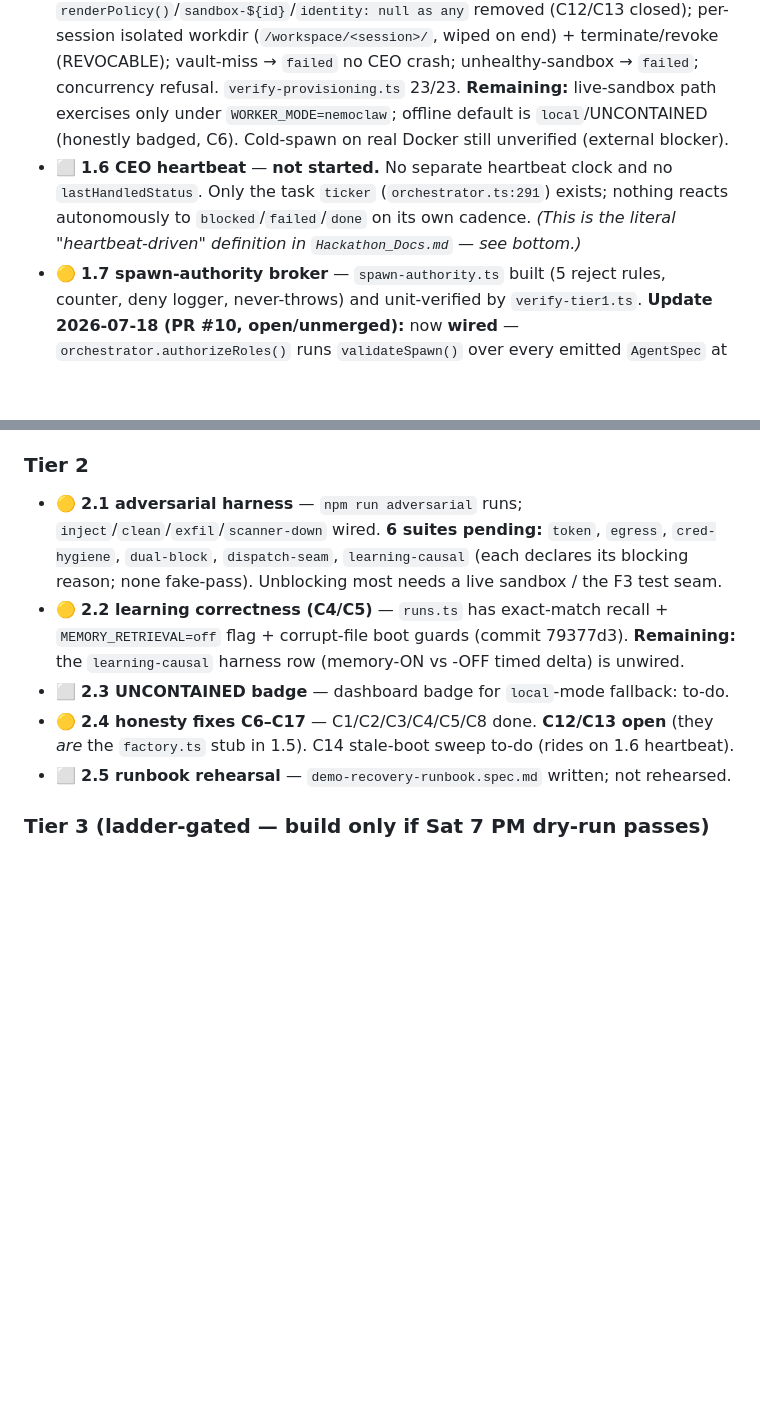
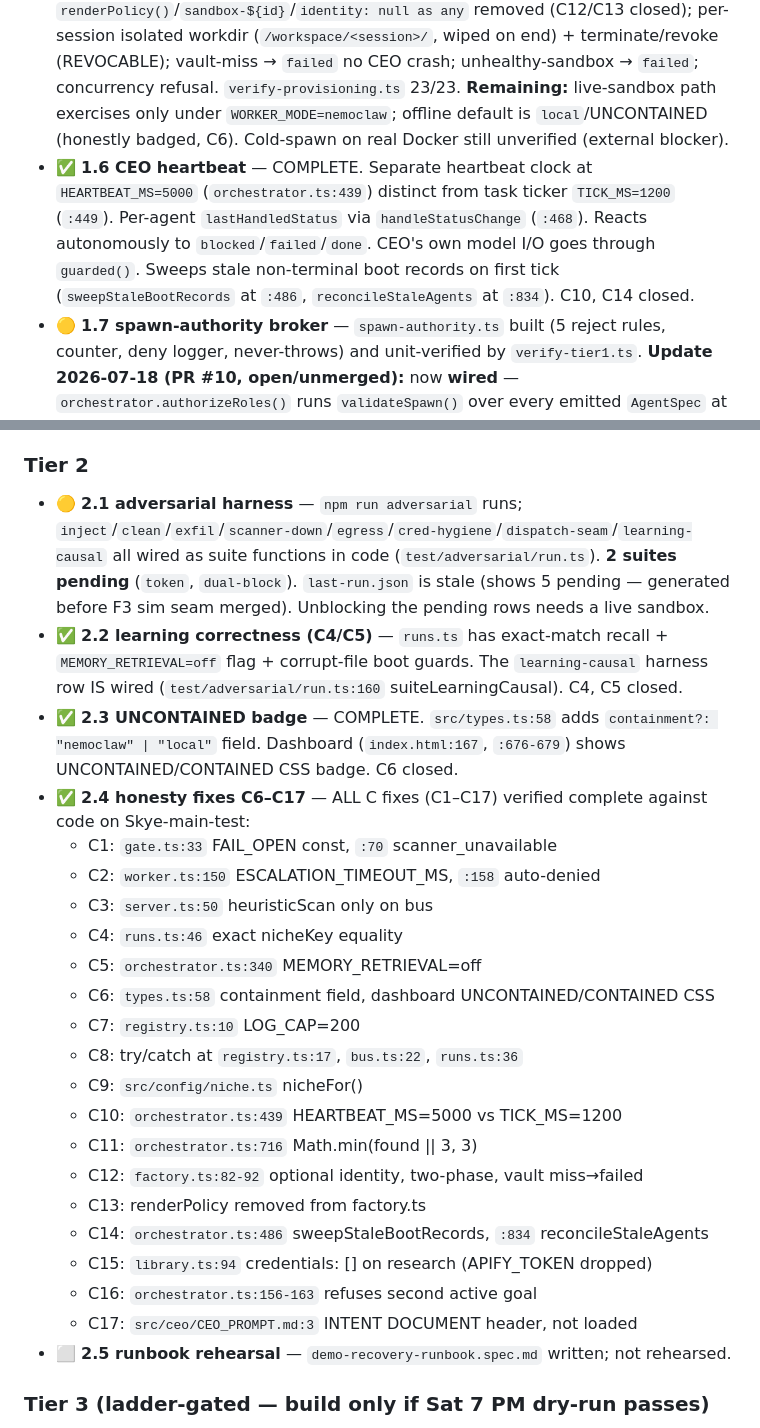
Before and after one commit to CisnerosCodes/agent-maker, a Markdown page: IMPLEMENTATION_PLAN.md, 2 parts joined by grey strips. Drawn GitHub-style; blank space fills up the shorter version.

```diff
--- a/IMPLEMENTATION_PLAN.md
+++ b/IMPLEMENTATION_PLAN.md
@@ -95,14 +94,31 @@ sandbox** (Docker + installer), which gates 1.2 go-live, 1.8 Layer 2, and 5 harn
 - 🟡 **1.5 factory provisioning reconcile** — **Update 2026-07-18 (PR #12, open/unmerged — stacked on `integration/wave1` = #8+#9+#10).** `createAgent` reconciled to `issueIdentity→assertRoleSandboxHealthy→mintSession→upsert`; `renderPolicy()`/`sandbox-${id}`/`identity: null as any` removed (C12/C13 closed); per-session isolated workdir (`/workspace/<session>/`, wiped on end) + terminate/revoke (REVOCABLE); vault-miss → `failed` no CEO crash; unhealthy-sandbox → `failed`; concurrency refusal. `verify-provisioning.ts` 23/23. **Remaining:** live-sandbox path exercises only under `WORKER_MODE=nemoclaw`; offline default is `local`/UNCONTAINED (honestly badged, C6). Cold-spawn on real Docker still unverified (external blocker).
-- ⬜ **1.6 CEO heartbeat** — **not started.** No separate heartbeat clock and no `lastHandledStatus`. Only the task `ticker` (`orchestrator.ts:291`) exists; nothing reacts autonomously to `blocked`/`failed`/`done` on its own cadence. *(This is the literal "heartbeat-driven" definition in `Hackathon_Docs.md` — see bottom.)*
+- ✅ **1.6 CEO heartbeat** — COMPLETE. Separate heartbeat clock at `HEARTBEAT_MS=5000` (`orchestrator.ts:439`) distinct from task ticker `TICK_MS=1200` (`:449`). Per-agent `lastHandledStatus` via `handleStatusChange` (`:468`). Reacts autonomously to `blocked`/`failed`/`done`. CEO's own model I/O goes through `guarded()`. Sweeps stale non-terminal boot records on first tick (`sweepStaleBootRecords` at `:486`, `reconcileStaleAgents` at `:834`). C10, C14 closed.
 - 🟡 **1.7 spawn-authority broker** — `spawn-authority.ts` built (5 reject rules, counter, deny logger, never-throws) and unit-verified by `verify-tier1.ts`. **Update 2026-07-18 (PR #10, open/unmerged):** now **wired** — `orchestrator.authorizeRoles()` runs `validateSpawn()` over every emitted `AgentSpec` at the top of `plan()`, short-circuits (all-or-nothing) before the `createAgent` loop; deny mirrors to bus + `spawnDenied` event + honest CEO line + goal `failed`. **Deferred (cross-lane C15):** the row temporarily whitelists `apify`/`APIFY_TOKEN` on `research` (`spawn-authority.ts:44`) because `library.ts` still emits it — drop it from the research template (Tier 2.4 C15), then tighten this row back to `[]`.
 - 🟡 **1.8 poisoned-doc demo** — `demo/poisoned-shoe-report.md` exists; Layer 1 (detection) verified offline (`verify-tier1.ts` §1.8); `injectAttack` wired. **Remaining:** Layer 2 (real OpenShell egress block) + dual-block-with-detection-OFF + cred-hygiene grep all need a **live sandbox** (harness `dual-block`/`cred-hygiene` rows pending).
 - ⬜ **1.9 go-live verifications** — all flags currently SIM. Saturday cut decisions per `readiness-and-cut-gates.spec.md`; blockers are the live tokens/sandbox per the flag table.
 
 ### Tier 2
-- 🟡 **2.1 adversarial harness** — `npm run adversarial` runs; `inject`/`clean`/`exfil`/`scanner-down` wired. **6 suites pending:** `token`, `egress`, `cred-hygiene`, `dual-block`, `dispatch-seam`, `learning-causal` (each declares its blocking reason; none fake-pass). Unblocking most needs a live sandbox / the F3 test seam.
-- 🟡 **2.2 learning correctness (C4/C5)** — `runs.ts` has exact-match recall + `MEMORY_RETRIEVAL=off` flag + corrupt-file boot guards (commit 79377d3). **Remaining:** the `learning-causal` harness row (memory-ON vs -OFF timed delta) is unwired.
-- ⬜ **2.3 UNCONTAINED badge** — dashboard badge for `local`-mode fallback: to-do.
-- 🟡 **2.4 honesty fixes C6–C17** — C1/C2/C3/C4/C5/C8 done. **C12/C13 open** (they *are* the `factory.ts` stub in 1.5). C14 stale-boot sweep to-do (rides on 1.6 heartbeat).
+- 🟡 **2.1 adversarial harness** — `npm run adversarial` runs; `inject`/`clean`/`exfil`/`scanner-down`/`egress`/`cred-hygiene`/`dispatch-seam`/`learning-causal` all wired as suite functions in code (`test/adversarial/run.ts`). **2 suites pending** (`token`, `dual-block`). `last-run.json` is stale (shows 5 pending — generated before F3 sim seam merged). Unblocking the pending rows needs a live sandbox.
+- ✅ **2.2 learning correctness (C4/C5)** — `runs.ts` has exact-match recall + `MEMORY_RETRIEVAL=off` flag + corrupt-file boot guards. The `learning-causal` harness row IS wired (`test/adversarial/run.ts:160` suiteLearningCausal). C4, C5 closed.
+- ✅ **2.3 UNCONTAINED badge** — COMPLETE. `src/types.ts:58` adds `containment?: "nemoclaw" | "local"` field. Dashboard (`index.html:167`, `:676-679`) shows UNCONTAINED/CONTAINED CSS badge. C6 closed.
+- ✅ **2.4 honesty fixes C6–C17** — ALL C fixes (C1–C17) verified complete against code on Skye-main-test:
+  - C1: `gate.ts:33` FAIL_OPEN const, `:70` scanner_unavailable
+  - C2: `worker.ts:150` ESCALATION_TIMEOUT_MS, `:158` auto-denied
+  - C3: `server.ts:50` heuristicScan only on bus
+  - C4: `runs.ts:46` exact nicheKey equality
+  - C5: `orchestrator.ts:340` MEMORY_RETRIEVAL=off
+  - C6: `types.ts:58` containment field, dashboard UNCONTAINED/CONTAINED CSS
+  - C7: `registry.ts:10` LOG_CAP=200
+  - C8: try/catch at `registry.ts:17`, `bus.ts:22`, `runs.ts:36`
+  - C9: `src/config/niche.ts` nicheFor()
+  - C10: `orchestrator.ts:439` HEARTBEAT_MS=5000 vs TICK_MS=1200
+  - C11: `orchestrator.ts:716` Math.min(found || 3, 3)
+  - C12: `factory.ts:82-92` optional identity, two-phase, vault miss→failed
+  - C13: renderPolicy removed from factory.ts
+  - C14: `orchestrator.ts:486` sweepStaleBootRecords, `:834` reconcileStaleAgents
+  - C15: `library.ts:94` credentials: [] on research (APIFY_TOKEN dropped)
+  - C16: `orchestrator.ts:156-163` refuses second active goal
+  - C17: `src/ceo/CEO_PROMPT.md:3` INTENT DOCUMENT header, not loaded
 - ⬜ **2.5 runbook rehearsal** — `demo-recovery-runbook.spec.md` written; not rehearsed.
 
 ### Tier 3 (ladder-gated — build only if Sat 7 PM dry-run passes)
```
Also changed, not shown: other parts of IMPLEMENTATION_PLAN.md (+12 -13 lines).
